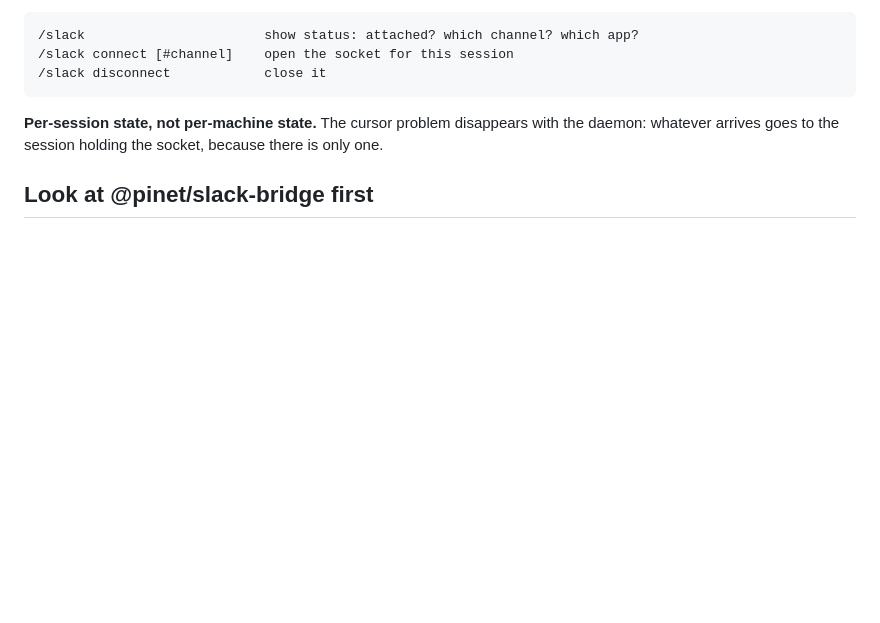
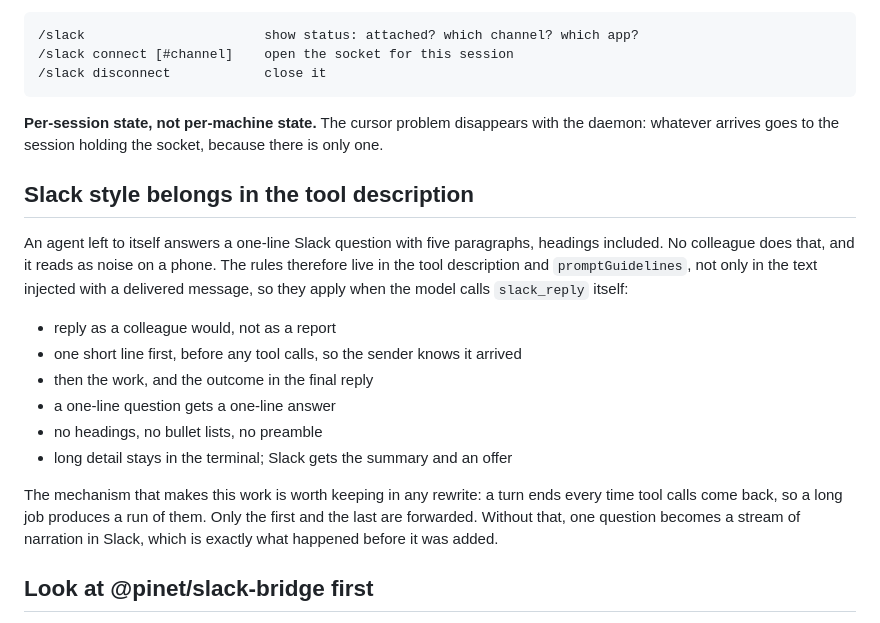
Before and after one commit to Demonstrandum/rho, a Markdown page: extensions/slack-inbox.NOTES.md, the part around the change. GitHub-like rendering; blank space fills up the shorter version.

Commit message:
Record the Slack style rules in the note too
So a rewrite keeps them, along with the mechanism they depend on: forwarding
only the first and last turn of an exchange, because a long job ends a turn
every time tool calls come back.

```diff
--- a/extensions/slack-inbox.NOTES.md
+++ b/extensions/slack-inbox.NOTES.md
@@ -51,6 +51,26 @@ never ran `/slack` is silent. Something like:
 the daemon: whatever arrives goes to the session holding the socket, because
 there is only one.
 
+## Slack style belongs in the tool description
+
+An agent left to itself answers a one-line Slack question with five
+paragraphs, headings included. No colleague does that, and it reads as noise on
+a phone. The rules therefore live in the tool description and
+`promptGuidelines`, not only in the text injected with a delivered message, so
+they apply when the model calls `slack_reply` itself:
+
+- reply as a colleague would, not as a report
+- one short line first, before any tool calls, so the sender knows it arrived
+- then the work, and the outcome in the final reply
+- a one-line question gets a one-line answer
+- no headings, no bullet lists, no preamble
+- long detail stays in the terminal; Slack gets the summary and an offer
+
+The mechanism that makes this work is worth keeping in any rewrite: a turn ends
+every time tool calls come back, so a long job produces a run of them. Only the
+first and the last are forwarded. Without that, one question becomes a stream
+of narration in Slack, which is exactly what happened before it was added.
+
 ## Look at @pinet/slack-bridge first
 
 <https://pi.dev/packages/@pinet/slack-bridge> almost certainly does all of this
```
